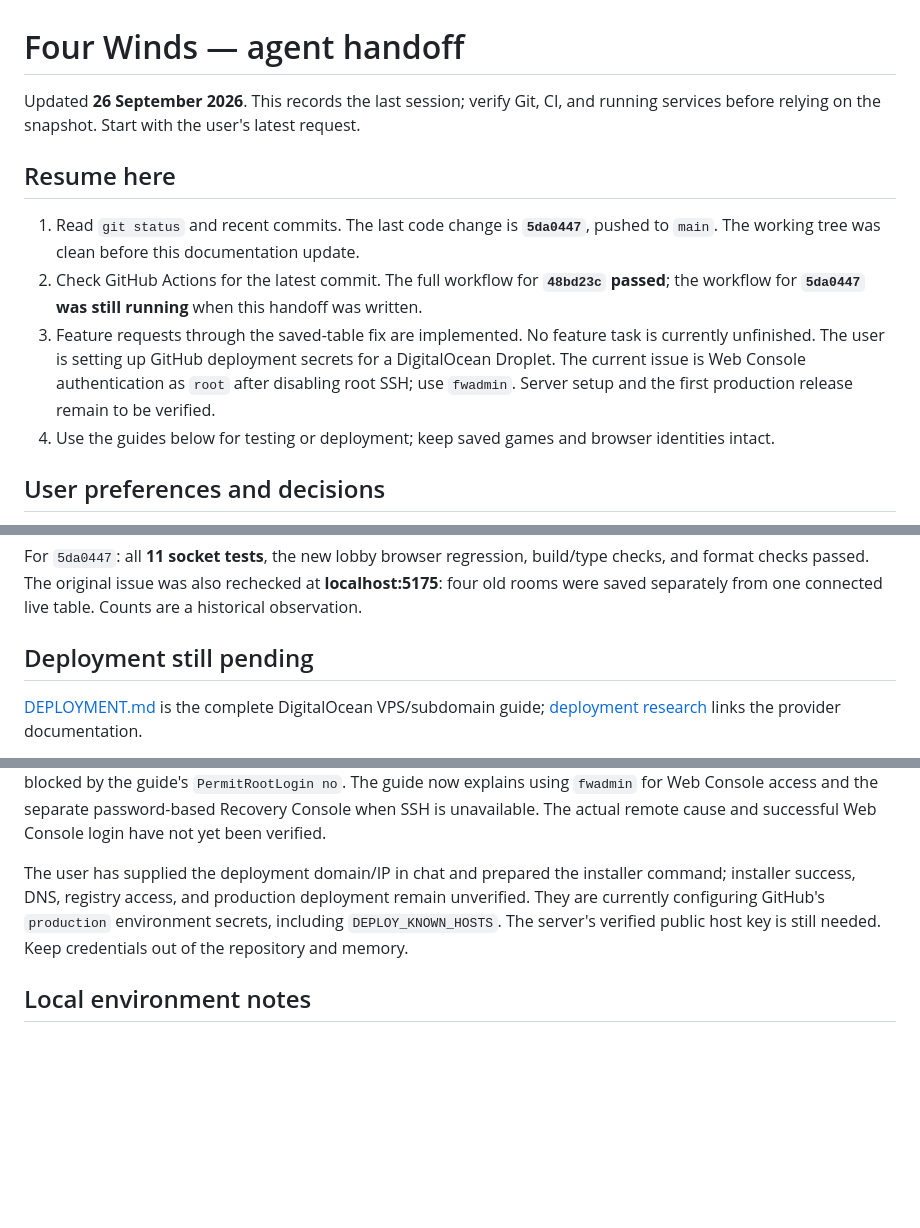
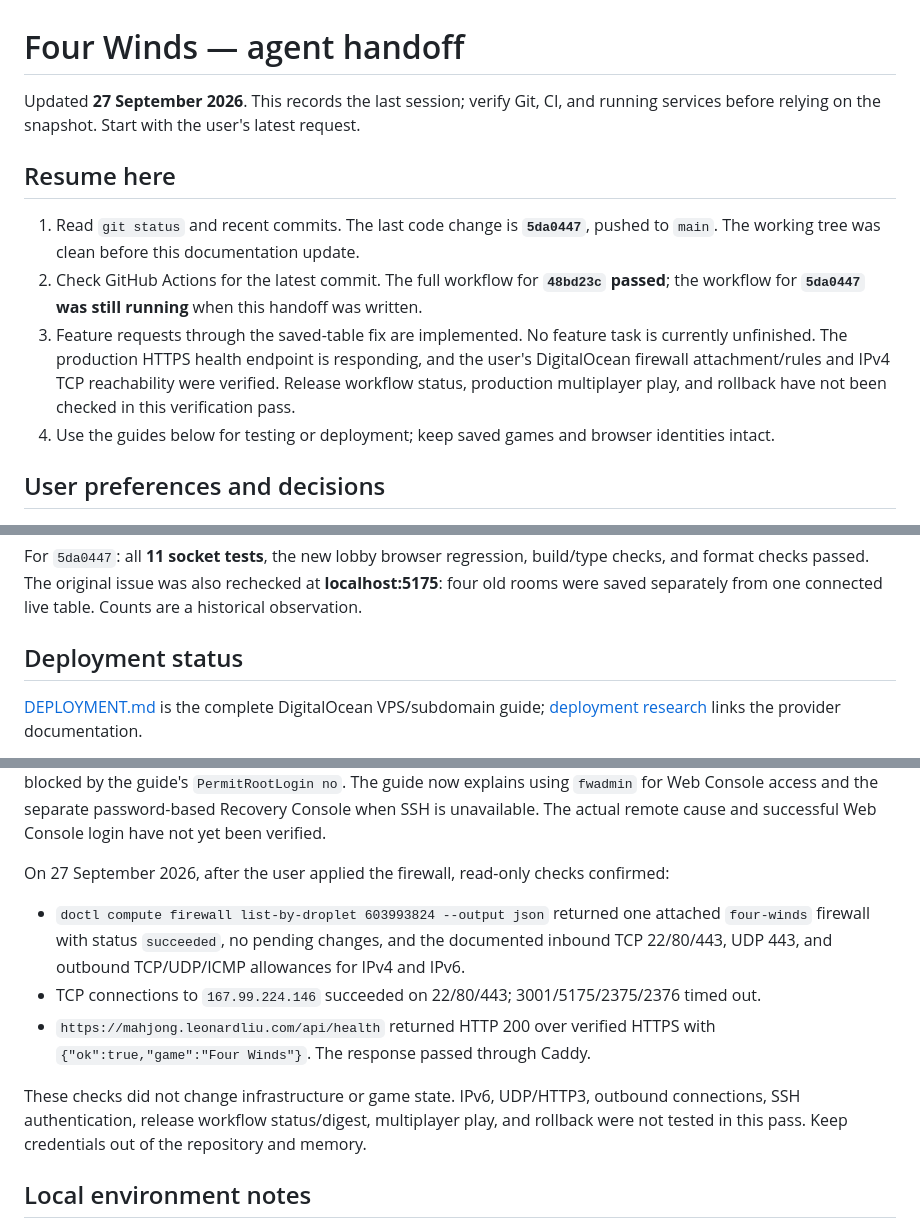
Before and after one commit to tr-io/four-winds, a Markdown page: MEMORY.md, 3 parts joined by grey strips. Rendered like a GitHub page; blank space fills up the shorter version.

Commit message:
Record production firewall and HTTPS verification

```diff
--- a/MEMORY.md
+++ b/MEMORY.md
@@ -1,6 +1,6 @@
 # Four Winds — agent handoff
 
-Updated **26 September 2026**. This records the last session; verify Git, CI, and running services
+Updated **27 September 2026**. This records the last session; verify Git, CI, and running services
 before relying on the snapshot. Start with the user's latest request.
 
 ## Resume here
@@ -10,9 +10,9 @@ before relying on the snapshot. Start with the user's latest request.
 2. Check GitHub Actions for the latest commit. The full workflow for **`48bd23c` passed**;
    the workflow for **`5da0447` was still running** when this handoff was written.
 3. Feature requests through the saved-table fix are implemented. No feature task is currently
-   unfinished. The user is setting up GitHub deployment secrets for a DigitalOcean Droplet.
-   The current issue is Web Console authentication as `root` after disabling root SSH; use
-   `fwadmin`. Server setup and the first production release remain to be verified.
+   unfinished. The production HTTPS health endpoint is responding, and the user's DigitalOcean
+   firewall attachment/rules and IPv4 TCP reachability were verified. Release workflow status,
+   production multiplayer play, and rollback have not been checked in this verification pass.
 4. Use the guides below for testing or deployment; keep saved games and browser identities intact.
 
 ## User preferences and decisions
@@ -98,7 +98,7 @@ For `5da0447`: all **11 socket tests**, the new lobby browser regression, build/
 format checks passed. The original issue was also rechecked at **localhost:5175**: four old rooms
 were saved separately from one connected live table. Counts are a historical observation.
 
-## Deployment still pending
+## Deployment status
 
 [DEPLOYMENT.md](DEPLOYMENT.md) is the complete DigitalOcean VPS/subdomain guide;
 [deployment research](docs/deployment-research.md) links the provider documentation.
@@ -128,11 +128,18 @@ guide's `PermitRootLogin no`. The guide now explains using `fwadmin` for Web Con
 the separate password-based Recovery Console when SSH is unavailable. The actual remote
 cause and successful Web Console login have not yet been verified.
 
-The user has supplied the deployment domain/IP in chat and prepared the installer command;
-installer success, DNS, registry access, and production deployment remain unverified. They are
-currently configuring GitHub's `production` environment secrets, including `DEPLOY_KNOWN_HOSTS`.
-The server's verified public host key is still needed. Keep credentials out of the repository
-and memory.
+On 27 September 2026, after the user applied the firewall, read-only checks confirmed:
+
+- `doctl compute firewall list-by-droplet 603993824 --output json` returned one attached
+  `four-winds` firewall with status `succeeded`, no pending changes, and the documented inbound
+  TCP 22/80/443, UDP 443, and outbound TCP/UDP/ICMP allowances for IPv4 and IPv6.
+- TCP connections to `167.99.224.146` succeeded on 22/80/443; 3001/5175/2375/2376 timed out.
+- `https://mahjong.leonardliu.com/api/health` returned HTTP 200 over verified HTTPS with
+  `{"ok":true,"game":"Four Winds"}`. The response passed through Caddy.
+
+These checks did not change infrastructure or game state. IPv6, UDP/HTTP3, outbound connections,
+SSH authentication, release workflow status/digest, multiplayer play, and rollback were not
+tested in this pass. Keep credentials out of the repository and memory.
 
 ## Local environment notes
 
```
